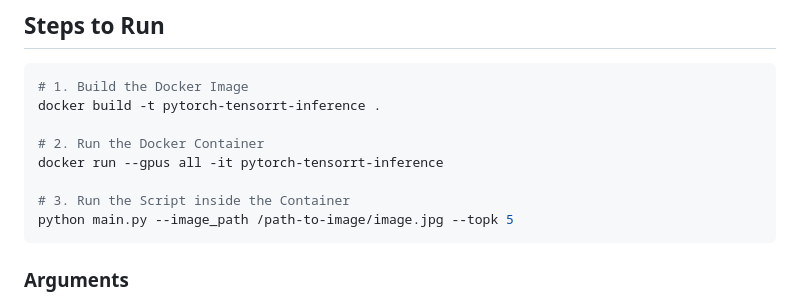
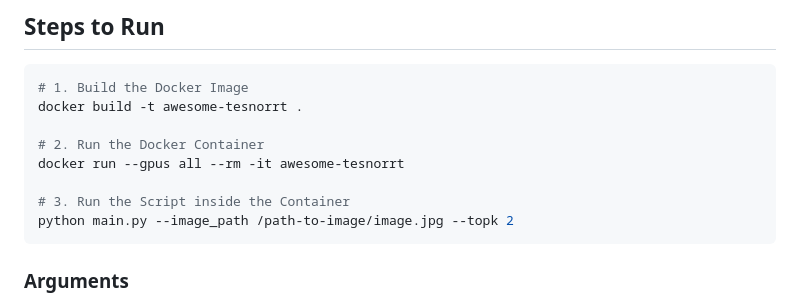
Before and after one commit to DimaBir/ResNetTensorRT, a Markdown page: README.md, the part around the change. Rendered like a GitHub page.

````diff
--- a/README.md
+++ b/README.md
@@ -15,13 +15,13 @@ This project demonstrates how to perform inference with a PyTorch model and opti
 
 ```sh
 # 1. Build the Docker Image
-docker build -t pytorch-tensorrt-inference .
+docker build -t awesome-tesnorrt .
 
 # 2. Run the Docker Container
-docker run --gpus all -it pytorch-tensorrt-inference
+docker run --gpus all --rm -it awesome-tesnorrt
 
 # 3. Run the Script inside the Container
-python main.py --image_path /path-to-image/image.jpg --topk 5
+python main.py --image_path /path-to-image/image.jpg --topk 2
 ```
 
 ### Arguments
````
